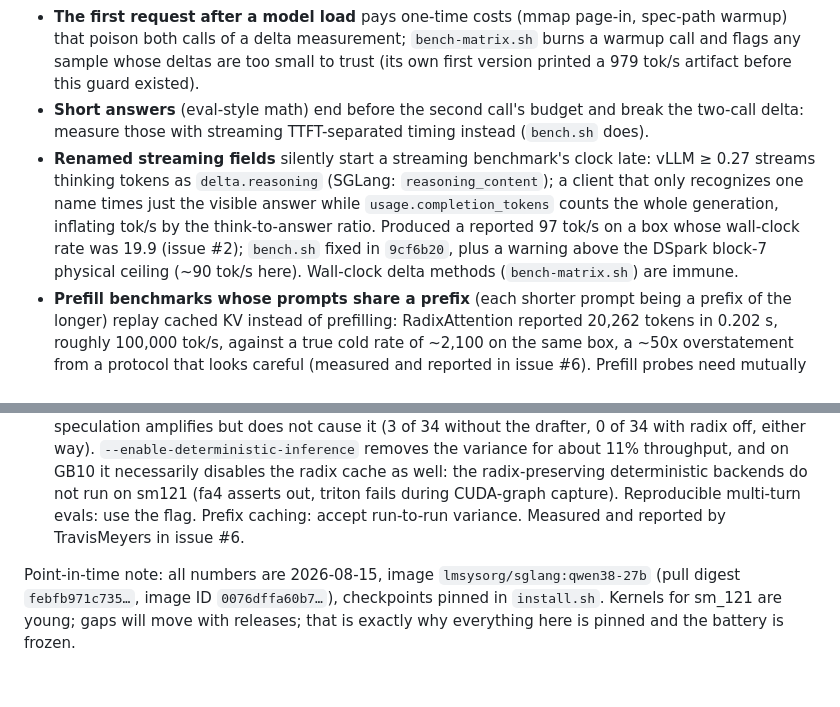
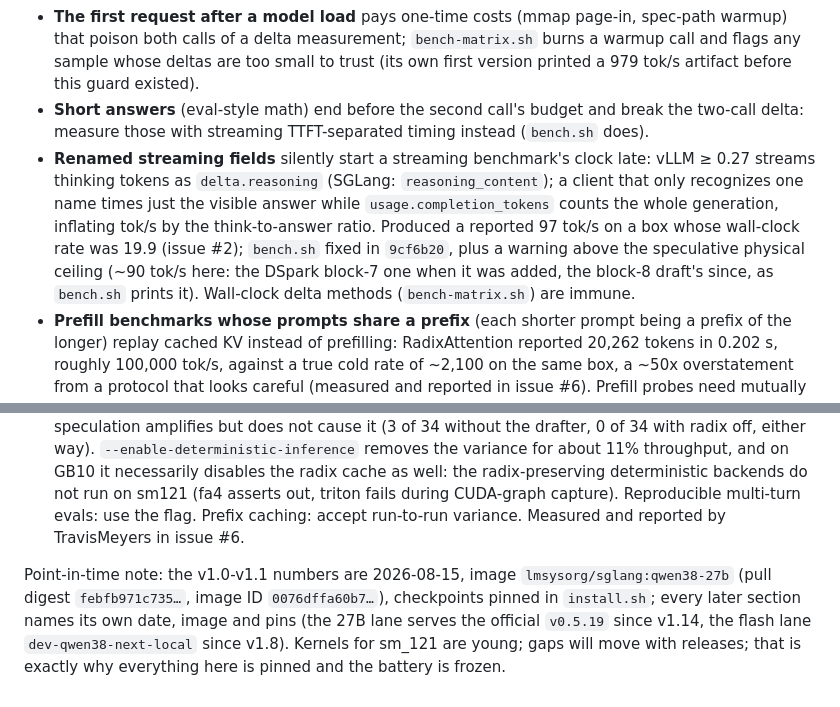
Before and after one commit to hasso5703/dgx-spark-qwen38, a Markdown page: BENCHMARKS.md, 2 parts joined by grey strips. GitHub-like rendering.

```diff
--- a/BENCHMARKS.md
+++ b/BENCHMARKS.md
@@ -1236,10 +1244,10 @@ neither drafter reproduces it exactly, and the large-n evals settle the practica
 - **Repeated text prompts** on llama.cpp with a separate `-hfd` draft model replay at chunked-verify speed: 203 tok/s measured on a prompt whose true cold rate was 25. SGLang+DSpark did not show this effect (repeats reproduce within ±0.2 tok/s), but fresh prompts are the only safe protocol for any speculative bench.
 - **The first request after a model load** pays one-time costs (mmap page-in, spec-path warmup) that poison both calls of a delta measurement; `bench-matrix.sh` burns a warmup call and flags any sample whose deltas are too small to trust (its own first version printed a 979 tok/s artifact before this guard existed).
 - **Short answers** (eval-style math) end before the second call's budget and break the two-call delta: measure those with streaming TTFT-separated timing instead (`bench.sh` does).
-- **Renamed streaming fields** silently start a streaming benchmark's clock late: vLLM ≥ 0.27 streams thinking tokens as `delta.reasoning` (SGLang: `reasoning_content`); a client that only recognizes one name times just the visible answer while `usage.completion_tokens` counts the whole generation, inflating tok/s by the think-to-answer ratio. Produced a reported 97 tok/s on a box whose wall-clock rate was 19.9 (issue #2); `bench.sh` fixed in `9cf6b20`, plus a warning above the DSpark block-7 physical ceiling (~90 tok/s here). Wall-clock delta methods (`bench-matrix.sh`) are immune.
+- **Renamed streaming fields** silently start a streaming benchmark's clock late: vLLM ≥ 0.27 streams thinking tokens as `delta.reasoning` (SGLang: `reasoning_content`); a client that only recognizes one name times just the visible answer while `usage.completion_tokens` counts the whole generation, inflating tok/s by the think-to-answer ratio. Produced a reported 97 tok/s on a box whose wall-clock rate was 19.9 (issue #2); `bench.sh` fixed in `9cf6b20`, plus a warning above the speculative physical ceiling (~90 tok/s here: the DSpark block-7 one when it was added, the block-8 draft's since, as `bench.sh` prints it). Wall-clock delta methods (`bench-matrix.sh`) are immune.
 - **Prefill benchmarks whose prompts share a prefix** (each shorter prompt being a prefix of the longer) replay cached KV instead of prefilling: RadixAttention reported 20,262 tokens in 0.202 s, roughly 100,000 tok/s, against a true cold rate of ~2,100 on the same box, a ~50x overstatement from a protocol that looks careful (measured and reported in issue #6). Prefill probes need mutually unrelated prompts.
 - **`eugr/llama-benchy` cannot drive this server**: it sends `return_token_ids=true` with `stream=true`, which SGLang rejects (HTTP 400), so every run fails and writes an empty result file (issue #6). `bench.sh` and `bench-matrix.sh` are the supported instruments.
 - **Omitting sampling parameters does not give you greedy.** When a client sends no temperature/top_p/top_k, both SGLang and vLLM silently adopt the checkpoint's `generation_config.json`; for both checkpoints this repo pins, that means temperature 1.0, top_k 20, top_p 0.95. Verified live here: two parameter-free requests diverge within 15 tokens. Pin sampling explicitly in every benchmark or comparison; `bench.sh` and `bench-matrix.sh` always send `temperature` (surfaced by issue #6).
 - **Multi-turn runs are not reproducible with RadixAttention on.** With the radix cache enabled, identical greedy multi-turn agentic runs diverged on 6 of 34 tasks in a third-party harness; speculation amplifies but does not cause it (3 of 34 without the drafter, 0 of 34 with radix off, either way). `--enable-deterministic-inference` removes the variance for about 11% throughput, and on GB10 it necessarily disables the radix cache as well: the radix-preserving deterministic backends do not run on sm121 (fa4 asserts out, triton fails during CUDA-graph capture). Reproducible multi-turn evals: use the flag. Prefix caching: accept run-to-run variance. Measured and reported by TravisMeyers in issue #6.
 
-Point-in-time note: all numbers are 2026-08-15, image `lmsysorg/sglang:qwen38-27b` (pull digest `febfb971c735…`, image ID `0076dffa60b7…`), checkpoints pinned in `install.sh`. Kernels for sm_121 are young; gaps will move with releases; that is exactly why everything here is pinned and the battery is frozen.
+Point-in-time note: the v1.0-v1.1 numbers are 2026-08-15, image `lmsysorg/sglang:qwen38-27b` (pull digest `febfb971c735…`, image ID `0076dffa60b7…`), checkpoints pinned in `install.sh`; every later section names its own date, image and pins (the 27B lane serves the official `v0.5.19` since v1.14, the flash lane `dev-qwen38-next-local` since v1.8). Kernels for sm_121 are young; gaps will move with releases; that is exactly why everything here is pinned and the battery is frozen.
```
Also changed, not shown: other parts of BENCHMARKS.md (+12 -4 lines).
